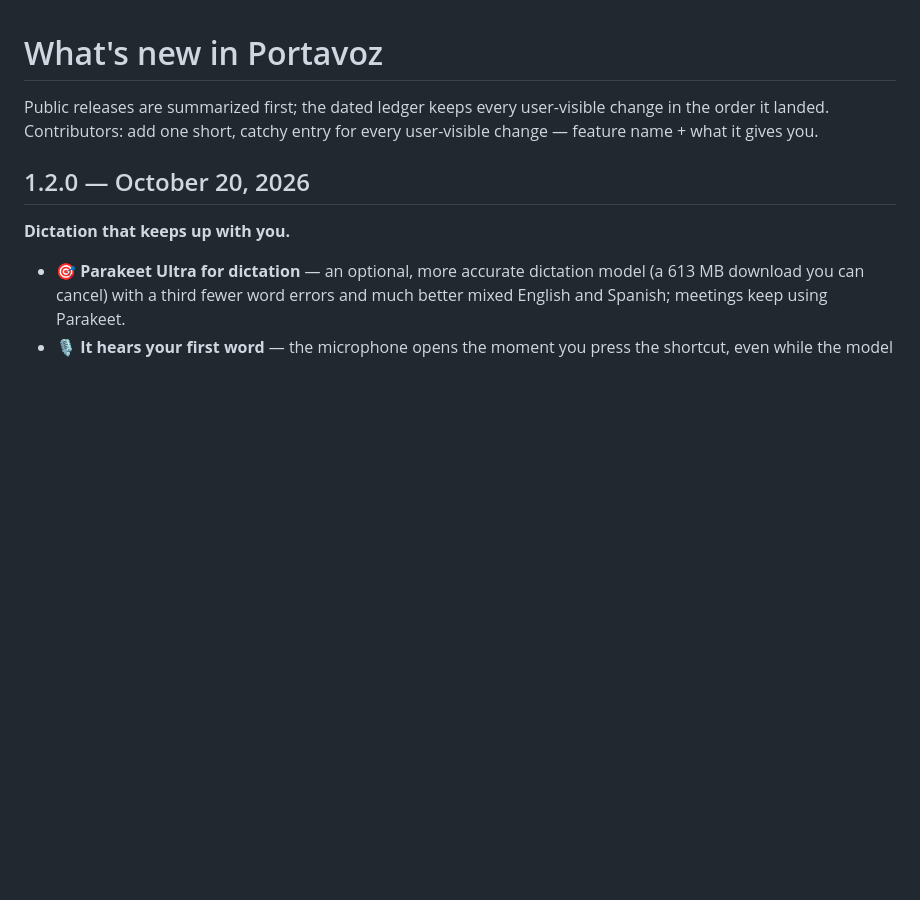
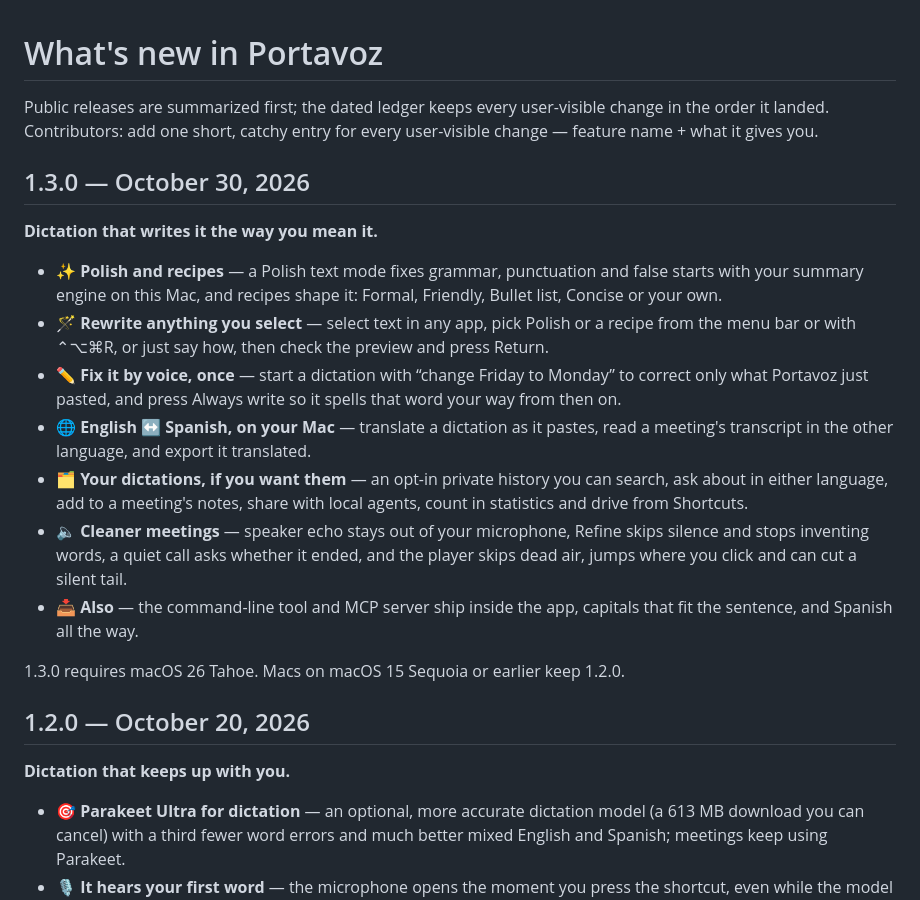
Before and after one commit to johnny4young/portavoz, a Markdown page: CHANGELOG.md, the part around the change. Rendered like a GitHub page; blank space fills up the shorter version.

Commit message:
chore(release): prepare 1.3.0 (#184)
Summarize 1.3.0 at the top of the changelog ("Dictation that writes it the
way you mean it.") and name it the current release in the README. 1.3.0
requires macOS 26 Tahoe; Sequoia keeps 1.2.0.

```diff
--- a/CHANGELOG.md
+++ b/CHANGELOG.md
@@ -3,6 +3,20 @@
 Public releases are summarized first; the dated ledger keeps every
 user-visible change in the order it landed. Contributors: add one short,
 catchy entry for every user-visible change — feature name + what it gives you.
+
+## 1.3.0 — October 30, 2026
+
+**Dictation that writes it the way you mean it.**
+
+- **✨ Polish and recipes** — a Polish text mode fixes grammar, punctuation and false starts with your summary engine on this Mac, and recipes shape it: Formal, Friendly, Bullet list, Concise or your own.
+- **🪄 Rewrite anything you select** — select text in any app, pick Polish or a recipe from the menu bar or with ⌃⌥⌘R, or just say how, then check the preview and press Return.
+- **✏️ Fix it by voice, once** — start a dictation with “change Friday to Monday” to correct only what Portavoz just pasted, and press Always write so it spells that word your way from then on.
+- **🌐 English ↔ Spanish, on your Mac** — translate a dictation as it pastes, read a meeting's transcript in the other language, and export it translated.
+- **🗂️ Your dictations, if you want them** — an opt-in private history you can search, ask about in either language, add to a meeting's notes, share with local agents, count in statistics and drive from Shortcuts.
+- **🔈 Cleaner meetings** — speaker echo stays out of your microphone, Refine skips silence and stops inventing words, a quiet call asks whether it ended, and the player skips dead air, jumps where you click and can cut a silent tail.
+- **📥 Also** — the command-line tool and MCP server ship inside the app, capitals that fit the sentence, and Spanish all the way.
+
+1.3.0 requires macOS 26 Tahoe. Macs on macOS 15 Sequoia or earlier keep 1.2.0.
 
 ## 1.2.0 — October 20, 2026
 
```
Also changed, not shown: README.md (+1 -1 lines).
